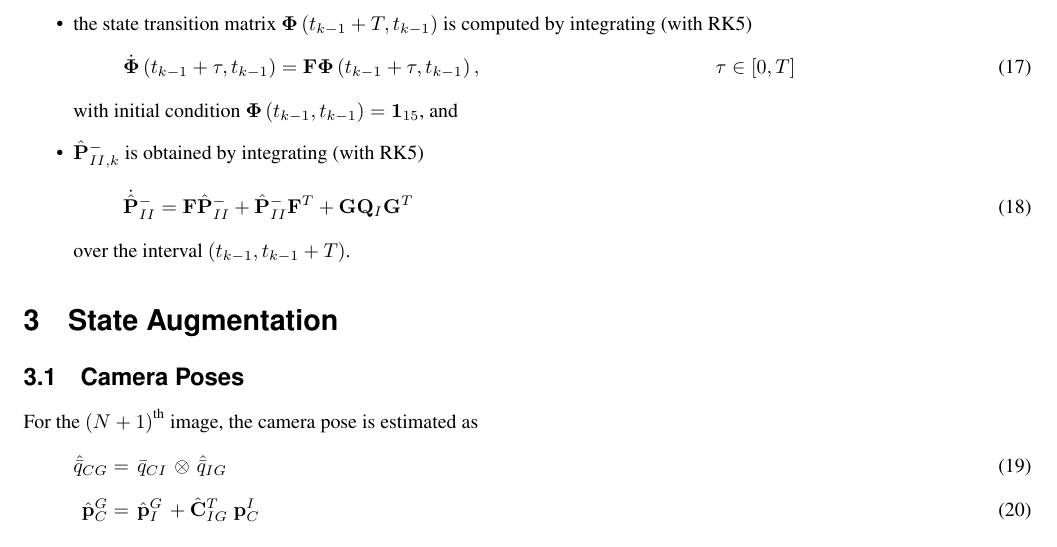
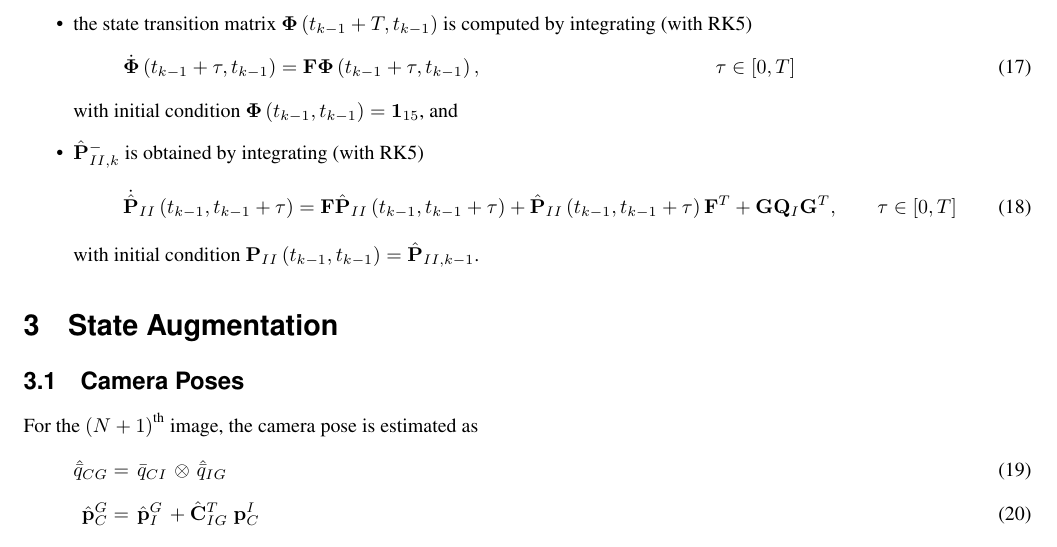
Before and after one commit to valentinp/aer1513project, a LaTeX document (MSCKF Math/MSCKF.tex): part of page 3 of 5, cut so that both start at the same text. Compiled offline with pdfLaTeX.

Commit message:
Added more information to the IMU covariance integration step

```diff
--- a/MSCKF Math/MSCKF.tex
+++ b/MSCKF Math/MSCKF.tex
@@ -338,9 +338,9 @@ where:
 with initial condition $\boldsymbol{\Phi}\left(t_{k-1}, t_{k-1}\right) = \Vec{1}_{15}$, and
 \item $\hat{\Vec{P}}^-_{II, k}$ is obtained by integrating (with RK5)
 \begin{align}
-\dot{\hat{\Vec{P}}}^-_{II} &= \Vec{F}\hat{\Vec{P}}^-_{II} + \hat{\Vec{P}}^-_{II}\Vec{F}^T + \Vec{G}\Vec{Q}_I\Vec{G}^T
+\dot{\hat{\Vec{P}}}_{II}\left(t_{k-1}, t_{k-1}+\tau\right) &= \Vec{F}\hat{\Vec{P}}_{II}\left(t_{k-1}, t_{k-1}+\tau\right) + \hat{\Vec{P}}_{II}\left(t_{k-1}, t_{k-1}+\tau\right)\Vec{F}^T + \Vec{G}\Vec{Q}_I\Vec{G}^T, &\tau\in\left[0,T\right]
 \end{align}
-over the interval $\left(t_{k-1}, t_{k-1}+T\right)$.
+with initial condition $\Vec{P}_{II}\left(t_{k-1}, t_{k-1}\right) = \hat{\Vec{P}}_{II, k-1}$.
 \end{itemize}
 
 \section{State Augmentation}
```
Also changed, not shown: MSCKF Math/MSCKF.pdf.
